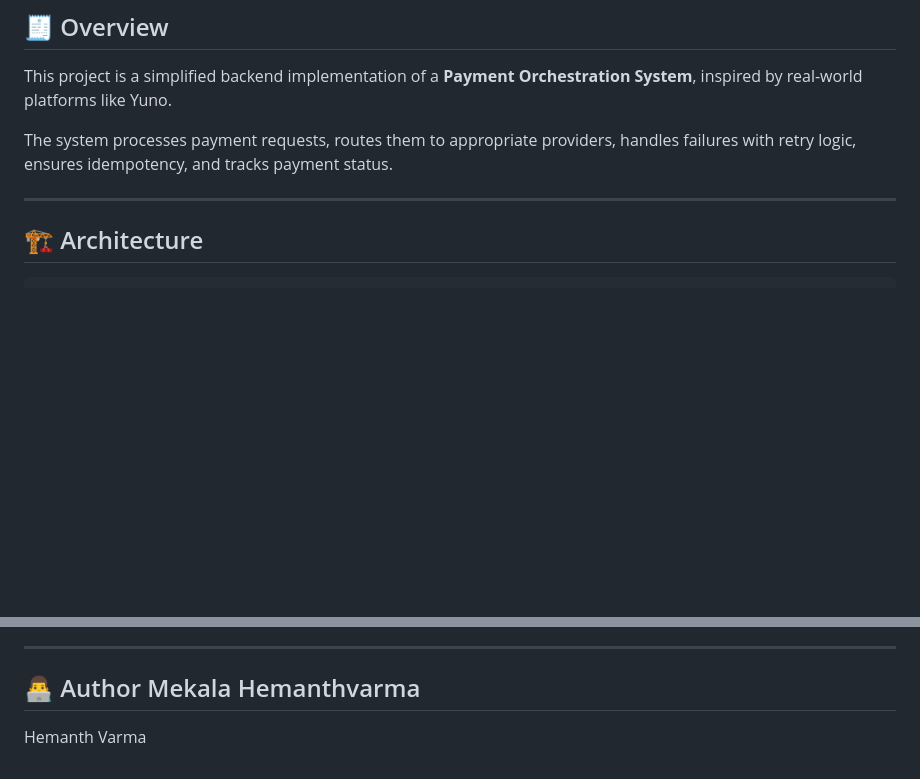
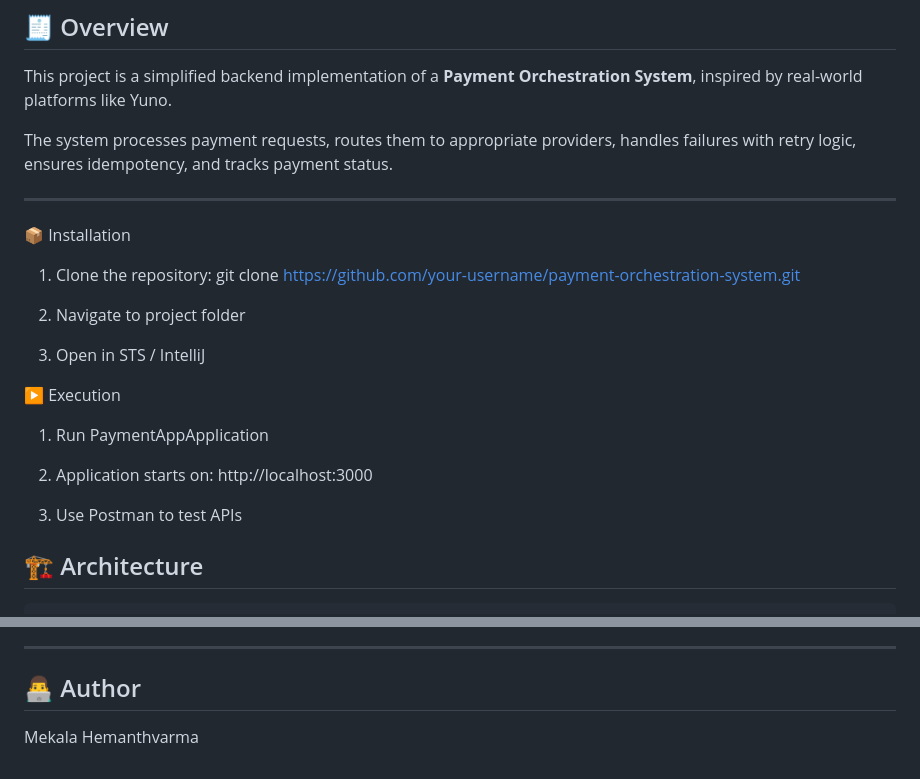
Before and after one commit to Hemanthvarma1086263/payment-orchestration-system, a Markdown page: README.md, 2 parts joined by grey strips. GitHub-like rendering; blank space fills up the shorter version.

```diff
--- a/README.md
+++ b/README.md
@@ -7,6 +7,24 @@ This project is a simplified backend implementation of a **Payment Orchestration
 The system processes payment requests, routes them to appropriate providers, handles failures with retry logic, ensures idempotency, and tracks payment status.
 
 ---
+
+📦 Installation
+1. Clone the repository:
+   git clone https://github.com/your-username/payment-orchestration-system.git
+
+2. Navigate to project folder
+
+3. Open in STS / IntelliJ
+
+ ▶️ Execution
+1. Run PaymentAppApplication
+
+2. Application starts on:
+   http://localhost:3000
+
+3. Use Postman to test APIs
+
+
 
 ## 🏗️ Architecture
 
@@ -198,6 +216,5 @@ Includes:
 
 ---
 
-## 👨‍💻 Author Mekala Hemanthvarma
-
-Hemanth Varma
+## 👨‍💻 Author
+Mekala Hemanthvarma
```
